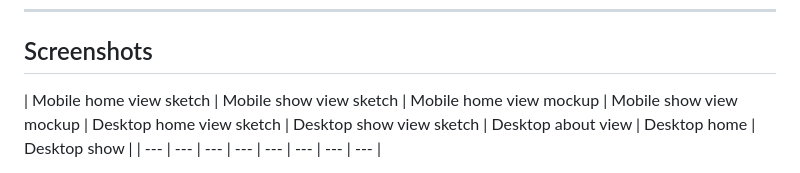
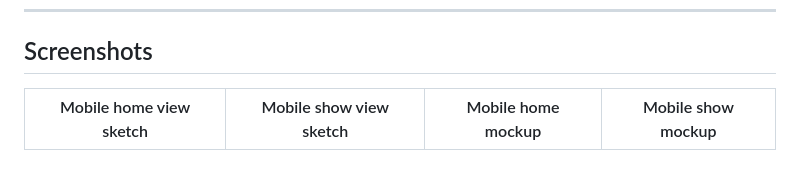
Before and after one commit to mintybubblegum/kindtime-equipo-7, a Markdown page: README.md, the part around one of its changes. Drawn GitHub-style.

```diff
--- a/README.md
+++ b/README.md
@@ -67,6 +67,6 @@ This project is part of Hackathon F5 with 'Fundación La Caixa' as our client. W
 
 <div style="heigth:auto; display:flex; flex-wrap:wrap; justify-content:center; padding:1rem">
 
-| Mobile home view sketch | Mobile show view sketch | Mobile home view mockup | Mobile show view mockup | Desktop home view sketch | Desktop show view sketch | Desktop about view | Desktop home | Desktop show |
-| --- | --- | --- | --- | --- | --- | --- | --- |
+|   Mobile home view sketch   |   Mobile show view sketch   |   Mobile home mockup   |   Mobile show mockup   |
+| --- | --- | --- | --- |
 
```
Also changed, not shown: other parts of README.md (+8 -2 lines).
